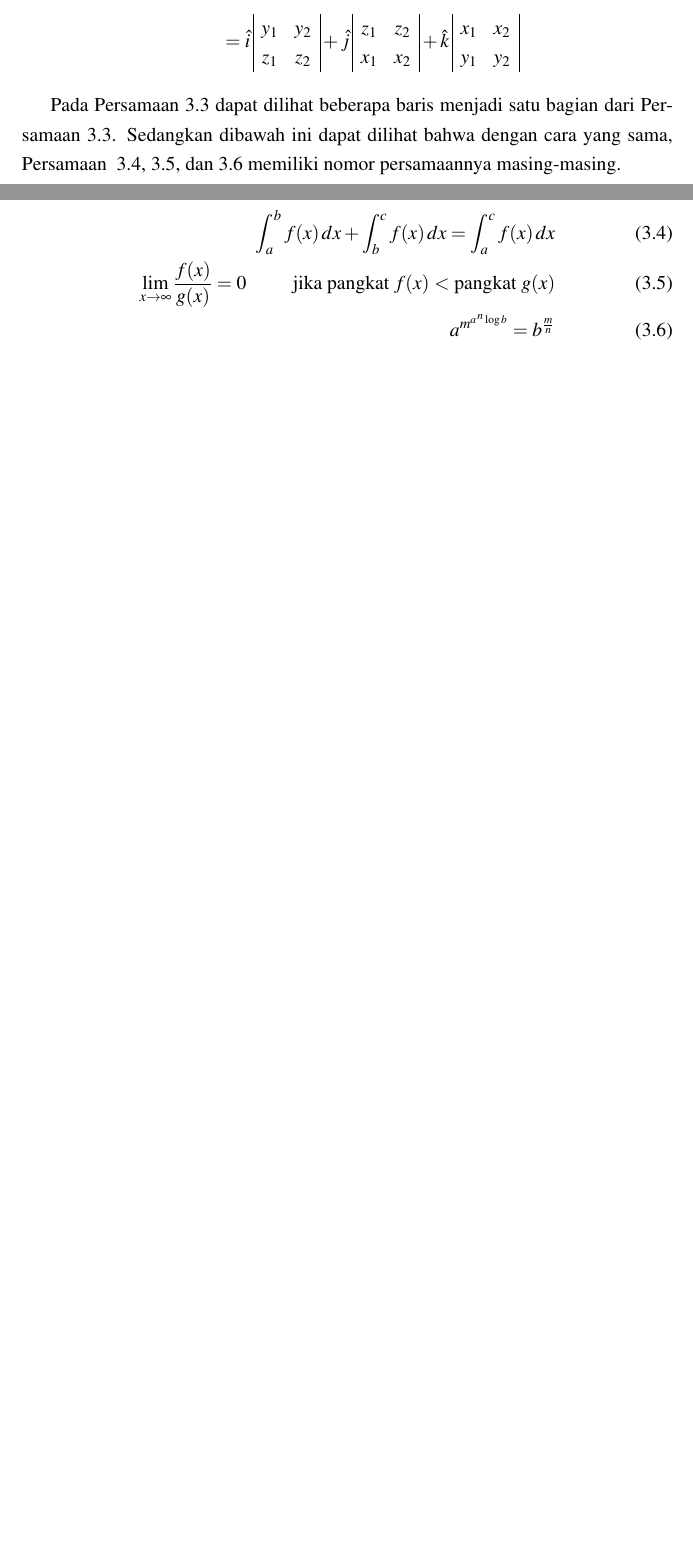
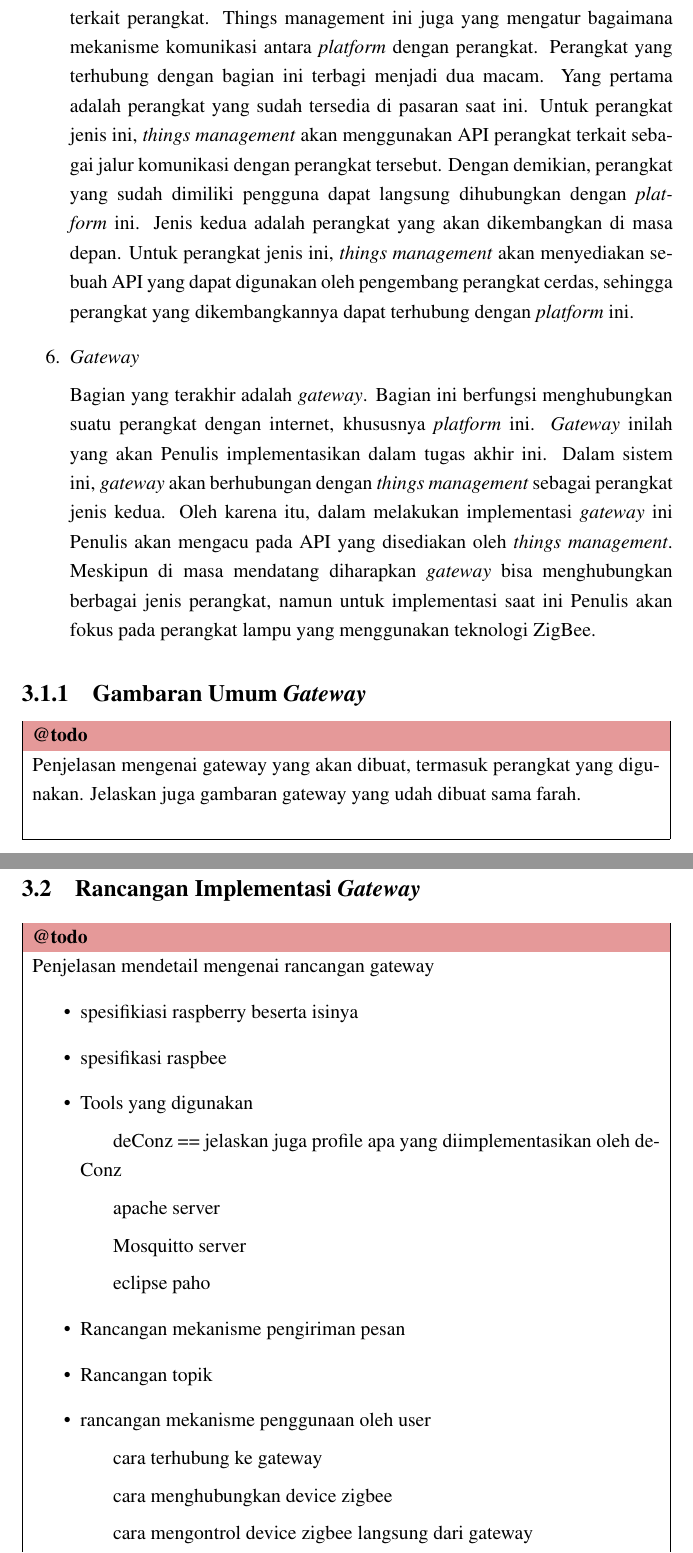
Before and after one commit to luqmansungkar/tugasAkhir, a LaTeX thesis (thesis.tex, which reads bab3.tex): two parts of pages 28 and 29 of 42 before the commit and two parts of pages 30 and 31 of 44 after it, joined at a grey line, cut at the place of the change, the shorter picture padded with empty space. Compiled offline with pdfLaTeX.

Commit message:
mulai bab 3

```diff
--- a/bab3.tex
+++ b/bab3.tex
@@ -29,42 +24,4 @@ Perintah ini juga dapat digunakan untuk menulis lebih dari satu persamaan.
-\label{sec:multiEqu}
-%-----------------------------------------------------------------------------%
-\noindent \begin{align}\label{eq:matriks}
-	|\overline{a} * \overline{b}| &= |\overline{a}| |\overline{b}| \sin\theta
-		\\[0.2cm]
-	\overline{a} * \overline{b} &=
-		\begin{array}{| c c c |}
-			\hat{i} & x_{1} & x_{2} \\
-			\hat{j} & y_{1} & y_{2} \\
-			\hat{k} & z_{1} & z_{2} \\
-		\end{array} \nonumber \\[0.2cm]
-	&= \hat{i} \,
-		\begin{array}{ | c c | }
-			y_{1} & y_{2} \\
-			z_{1} & z_{2} \\
-		\end{array}
-	   + \hat{j} \,
-		\begin{array}{ | c c | }
-			z_{1} & z_{2} \\
-			x_{1} & x_{2} \\
-		\end{array}
-	   + \hat{k} \,
-		\begin{array}{ | c c | }
-			x_{1} & x_{2} \\
-			y_{1} & y_{2} \\
-		\end{array}
-		\nonumber
-\end{align}
+	\textit{Widget} merupakan salah satu cara bagi pengguna \plat~untuk berinteraksi dengan suatu perangkat. Melalui \textit{widget}, pengguna dapat melakukan otomasi terhadap sebuah perangkat jika memenuhi kondisi tertentu. Misalnya, seorang pengguna dapat mengatur agar lampu ruang keluarga yang dimilikinya akan otomatis menyala jika pengguna mendapat email dengan subjek tertentu.
 
-Pada \equ~\ref{eq:matriks} dapat dilihat beberapa baris menjadi satu bagian
-dari \equ~\ref{eq:matriks}.
-Sedangkan dibawah ini dapat dilihat bahwa dengan cara yang sama, \equ~
-\ref{eq:gabungan1}, \ref{eq:gabungan2}, dan \ref{eq:gabungan3} memiliki nomor
-persamaannya masing-masing.
+	\item \textit{Analytics}
 
-\noindent \begin{align}\label{eq:gabungan1}
-	\int_{a}^{b} f(x)\, dx + \int_{b}^{c} f(x) \, dx = \int_{a}^{c} f(x) \, dx
-		\\\label{eq:gabungan2}
-	\lim_{x \to \infty} \frac{f(x)}{g(x)} = 0 \hspace{1cm}
-		\text{jika pangkat $f(x)$ $<$ pangkat $g(x)$} \\\label{eq:gabungan3}
-	a^{m^{a \, ^{n}\log b }} = b^{\frac{m}{n}}
-\end{align}
@@ -70,0 +36,36 @@ persamaannya masing-masing.
+	\textit{Things management} adalah bagian yang mengatur hubungan antara sistem ini dengan setiap perangkat yang terhubung. \textit{Things management} mengatur mulai dari proses pendaftaran perangkat, hingga penyimpanan informasi terkait perangkat. Things management ini juga yang mengatur bagaimana mekanisme komunikasi antara \plat~dengan perangkat. Perangkat yang terhubung dengan bagian ini terbagi menjadi dua macam. Yang pertama adalah perangkat yang sudah tersedia di pasaran saat ini. Untuk perangkat jenis ini, \textit{things management} akan menggunakan API perangkat terkait sebagai jalur komunikasi dengan perangkat tersebut. Dengan demikian, perangkat yang sudah dimiliki pengguna dapat langsung dihubungkan dengan \plat~ini. Jenis kedua adalah perangkat yang akan dikembangkan di masa depan. Untuk perangkat jenis ini, \textit{things management} akan menyediakan sebuah API yang dapat digunakan oleh pengembang perangkat cerdas, sehingga perangkat yang dikembangkannya dapat terhubung dengan \plat~ini.
+
+	\item \textit{Gateway}
+
+	Bagian yang terakhir adalah \textit{gateway}. Bagian ini berfungsi menghubungkan suatu perangkat dengan internet, khususnya \plat~ini. \textit{Gateway} inilah yang akan \saya~implementasikan dalam tugas akhir ini. Dalam sistem ini, \textit{gateway} akan berhubungan dengan \textit{things management} sebagai perangkat jenis kedua. Oleh karena itu, dalam melakukan implementasi \textit{gateway} ini \saya~akan mengacu pada API yang disediakan oleh \textit{things management}. Meskipun di masa mendatang diharapkan \textit{gateway} bisa menghubungkan berbagai jenis perangkat, namun untuk implementasi saat ini \saya~akan fokus pada perangkat lampu yang menggunakan teknologi ZigBee.
+
+\end{enumerate}
+
+\subsection{Gambaran Umum \textit{Gateway}}
+\todo{
+	Penjelasan mengenai gateway yang akan dibuat, termasuk perangkat yang digunakan. Jelaskan juga gambaran gateway yang udah dibuat sama farah.
+	}
+
+\section{Rancangan Implementasi \textit{Gateway}}
+\todo{
+	Penjelasan mendetail mengenai rancangan gateway
+	\begin{itemize}
+	\item spesifikiasi raspberry beserta isinya
+	\item spesifikasi raspbee
+	\item Tools yang digunakan
+	\subitem deConz == jelaskan juga profile apa yang diimplementasikan oleh deConz
+	\subitem apache server
+	\subitem Mosquitto server
+	\subitem eclipse paho
+	\item Rancangan mekanisme pengiriman pesan
+	\item Rancangan topik
+	\item rancangan mekanisme penggunaan oleh user
+	\subitem cara terhubung ke gateway
+	\subitem cara menghubungkan device zigbee
+	\subitem cara mengontrol device zigbee langsung dari gateway
+	\subitem cara mendaftarkan device zigbee ke platform
+	\item rancangan detil pesan, termasuk penjelasan semua fungsi zigbee light link
+\end{itemize}
+	}
+
+\section{Rancangan Pengujian}
```
Also changed, not shown: pics/rancangan-gateway.png (added), pics/rancangan-siot.png (added), pics/rancangan-sistem.png (added), thesis.pdf, bab3.tex (41 more changed lines), 12 other files.
